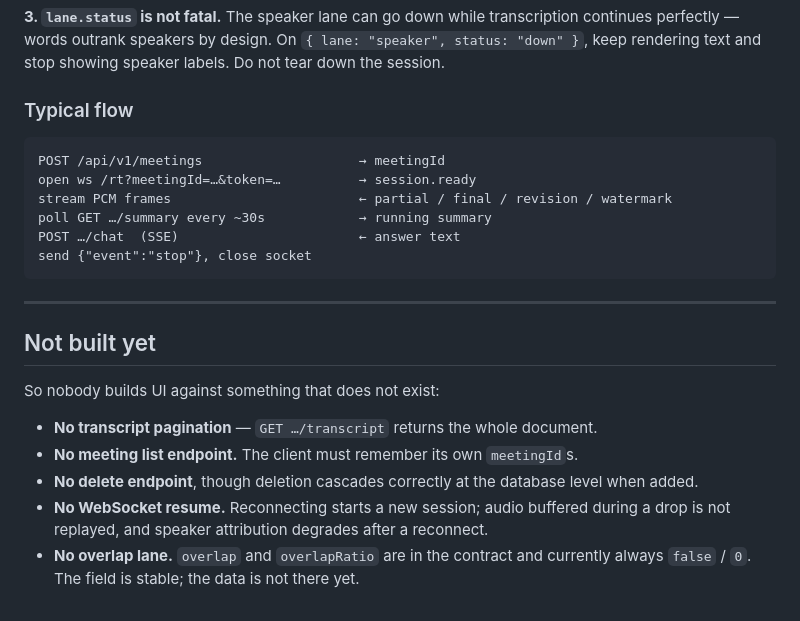
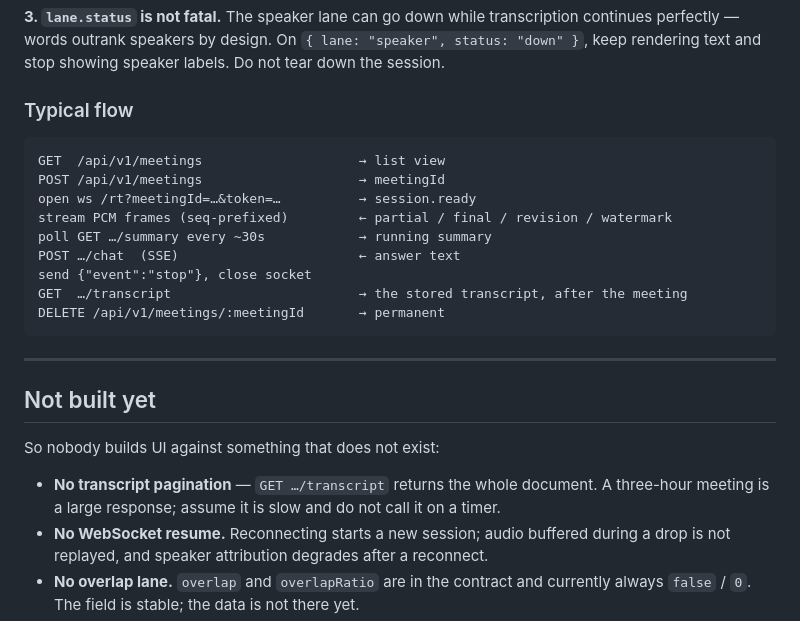
Before and after one commit to rx6ru/Concize, a Markdown page: docs/API.md, the part around one of its changes. Rendered like a GitHub page.

````diff
--- a/docs/API.md
+++ b/docs/API.md
@@ -254,12 +298,15 @@ rendering text and stop showing speaker labels. Do not tear down the session.
 ### Typical flow
 
 ```
+GET  /api/v1/meetings                    → list view
 POST /api/v1/meetings                    → meetingId
 open ws /rt?meetingId=…&token=…          → session.ready
-stream PCM frames                        ← partial / final / revision / watermark
+stream PCM frames (seq-prefixed)         ← partial / final / revision / watermark
 poll GET …/summary every ~30s            → running summary
 POST …/chat  (SSE)                       ← answer text
 send {"event":"stop"}, close socket
+GET  …/transcript                        → the stored transcript, after the meeting
+DELETE /api/v1/meetings/:meetingId       → permanent
 ```
 
 ---
@@ -268,9 +315,8 @@ send {"event":"stop"}, close socket
 
 So nobody builds UI against something that does not exist:
 
-- **No transcript pagination** — `GET …/transcript` returns the whole document.
-- **No meeting list endpoint.** The client must remember its own `meetingId`s.
-- **No delete endpoint**, though deletion cascades correctly at the database level when added.
+- **No transcript pagination** — `GET …/transcript` returns the whole document. A three-hour
+  meeting is a large response; assume it is slow and do not call it on a timer.
 - **No WebSocket resume.** Reconnecting starts a new session; audio buffered during a drop is not
   replayed, and speaker attribution degrades after a reconnect.
 - **No overlap lane.** `overlap` and `overlapRatio` are in the contract and currently always
````
Also changed, not shown: other parts of docs/API.md (+44 -0 lines).
